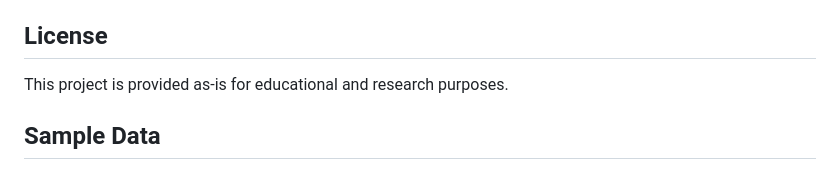
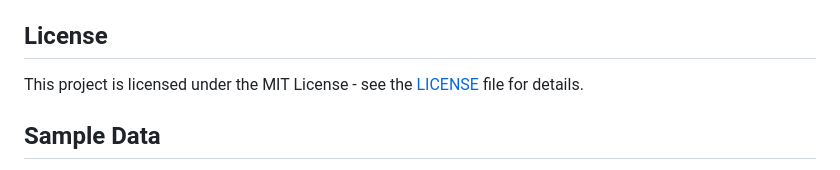
Before and after one commit to AlmutazYounes/NER_Annotation_Tool, a Markdown page: README.md, the part around the change. GitHub-like rendering.

Commit message:
Update README with license information

```diff
--- a/README.md
+++ b/README.md
@@ -219,7 +219,7 @@ This is a standalone annotation tool. To extend functionality:
 
 ## License
 
-This project is provided as-is for educational and research purposes.
+This project is licensed under the MIT License - see the [LICENSE](LICENSE) file for details.
 
 ## Sample Data
 
```
